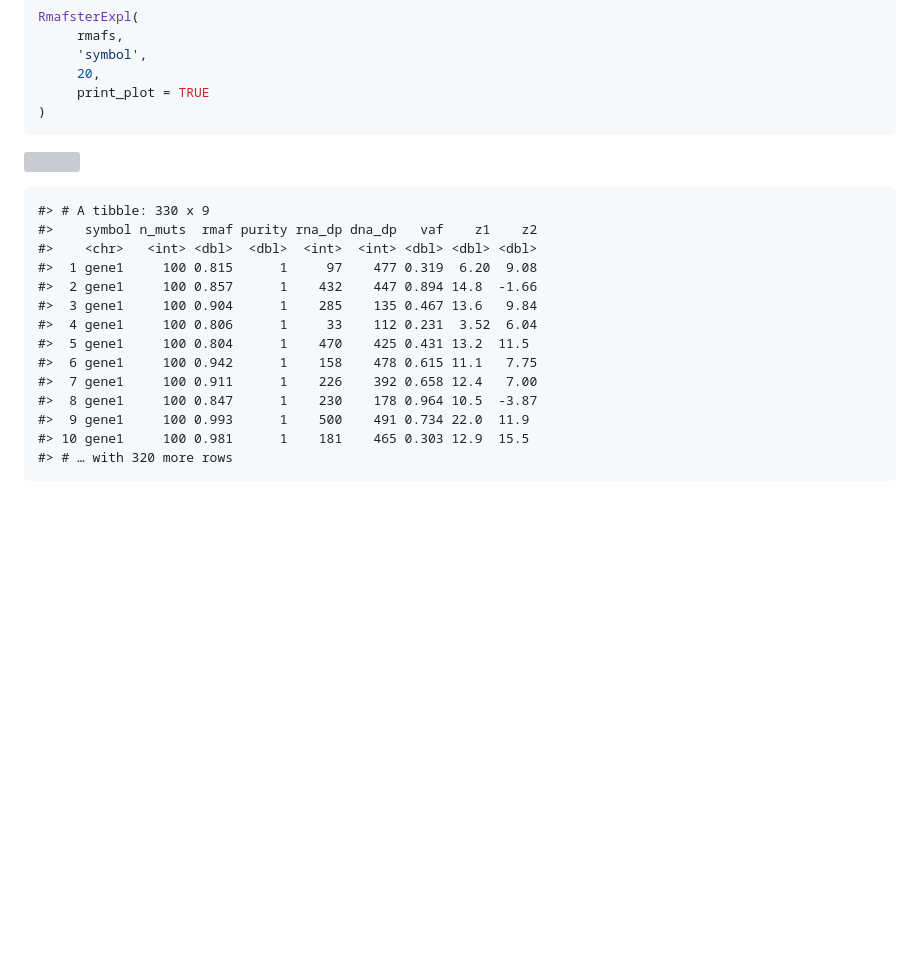
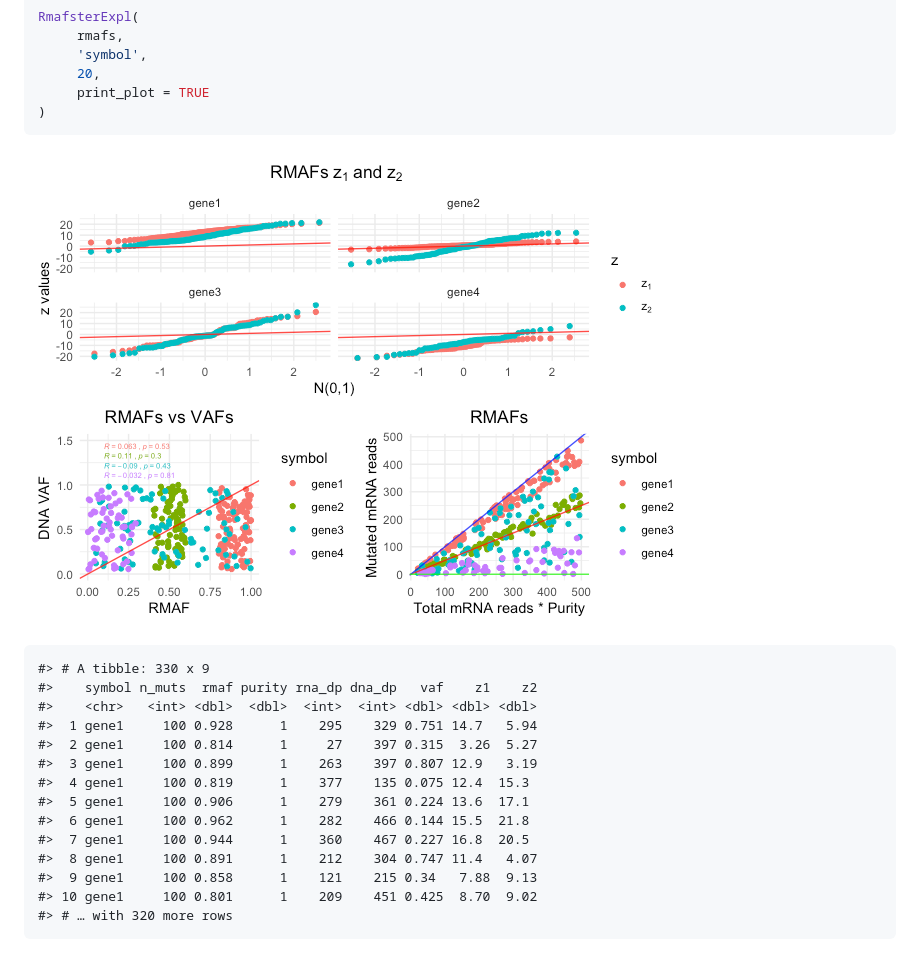
Before and after one commit to fcaramia/RMAFster, a Markdown page: README.md, the part around the change. Drawn GitHub-style; pictures changed too: man/figures/README-plot-1.png (added); blank space fills up the shorter version; grey boxes are pictures that could not be loaded.

````diff
--- a/README.md
+++ b/README.md
@@ -83,19 +83,19 @@ RmafsterExpl(
 )
 ```
 
-![](README-unnamed-chunk-2-1.png)<!-- -->
+![](man/figures/README-plot-1.png)<!-- -->
 
     #> # A tibble: 330 x 9
     #>    symbol n_muts  rmaf purity rna_dp dna_dp   vaf    z1    z2
     #>    <chr>   <int> <dbl>  <dbl>  <int>  <int> <dbl> <dbl> <dbl>
-    #>  1 gene1     100 0.815      1     97    477 0.319  6.20  9.08
-    #>  2 gene1     100 0.857      1    432    447 0.894 14.8  -1.66
-    #>  3 gene1     100 0.904      1    285    135 0.467 13.6   9.84
-    #>  4 gene1     100 0.806      1     33    112 0.231  3.52  6.04
-    #>  5 gene1     100 0.804      1    470    425 0.431 13.2  11.5
-    #>  6 gene1     100 0.942      1    158    478 0.615 11.1   7.75
-    #>  7 gene1     100 0.911      1    226    392 0.658 12.4   7.00
-    #>  8 gene1     100 0.847      1    230    178 0.964 10.5  -3.87
-    #>  9 gene1     100 0.993      1    500    491 0.734 22.0  11.9
-    #> 10 gene1     100 0.981      1    181    465 0.303 12.9  15.5
+    #>  1 gene1     100 0.928      1    295    329 0.751 14.7   5.94
+    #>  2 gene1     100 0.814      1     27    397 0.315  3.26  5.27
+    #>  3 gene1     100 0.899      1    263    397 0.807 12.9   3.19
+    #>  4 gene1     100 0.819      1    377    135 0.075 12.4  15.3
+    #>  5 gene1     100 0.906      1    279    361 0.224 13.6  17.1
+    #>  6 gene1     100 0.962      1    282    466 0.144 15.5  21.8
+    #>  7 gene1     100 0.944      1    360    467 0.227 16.8  20.5
+    #>  8 gene1     100 0.891      1    212    304 0.747 11.4   4.07
+    #>  9 gene1     100 0.858      1    121    215 0.34   7.88  9.13
+    #> 10 gene1     100 0.801      1    209    451 0.425  8.70  9.02
     #> # … with 320 more rows
````
